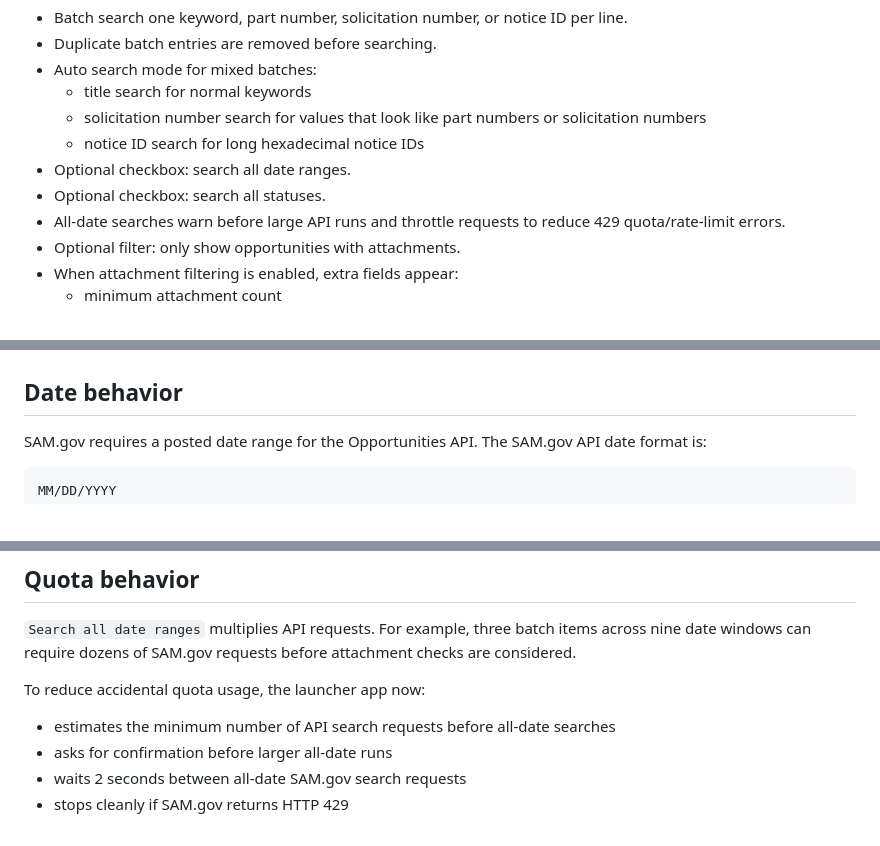
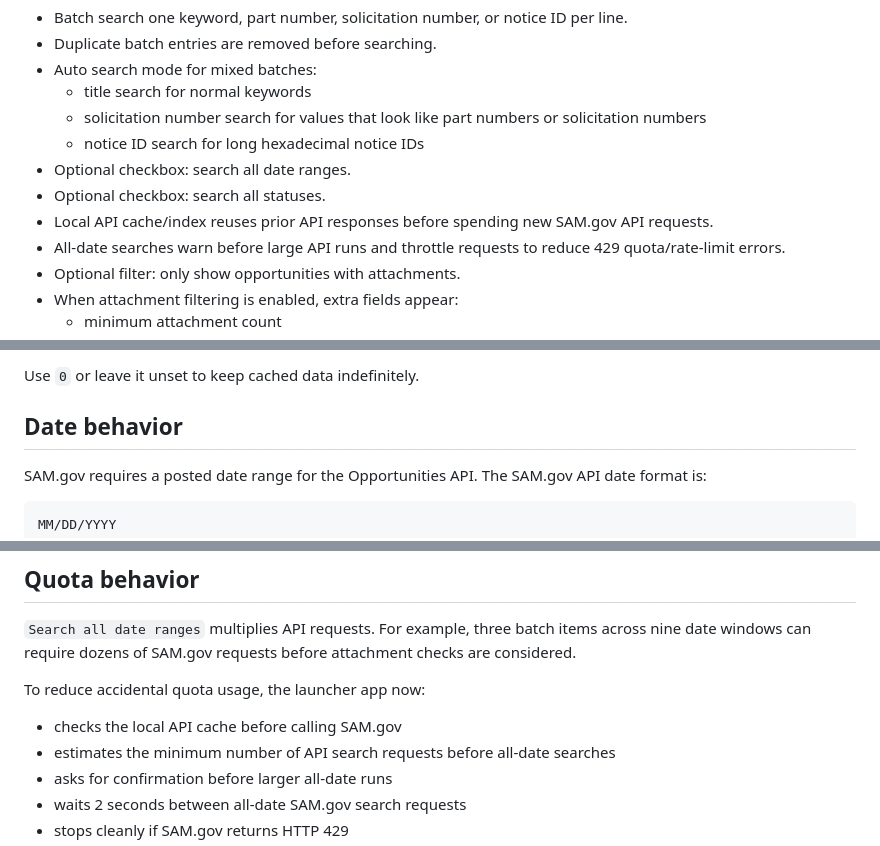
Before and after one commit to DeerSpotter/samgovsearch, a Markdown page: README.md, 3 parts joined by grey strips. GitHub-like rendering.

```diff
--- a/README.md
+++ b/README.md
@@ -20,6 +20,7 @@ No API key is stored in the app, written to disk, or entered into the GUI.
   - notice ID search for long hexadecimal notice IDs
 - Optional checkbox: search all date ranges.
 - Optional checkbox: search all statuses.
+- Local API cache/index reuses prior API responses before spending new SAM.gov API requests.
 - All-date searches warn before large API runs and throttle requests to reduce 429 quota/rate-limit errors.
 - Optional filter: only show opportunities with attachments.
 - When attachment filtering is enabled, extra fields appear:
@@ -95,3 +128,4 @@ Close and reopen PowerShell after setting it permanently.
+Use `0` or leave it unset to keep cached data indefinitely.
 
 ## Date behavior
 
@@ -128,6 +162,7 @@ It does that by splitting the search into 364-day SAM.gov API windows. This avoi
 
 To reduce accidental quota usage, the launcher app now:
 
+- checks the local API cache before calling SAM.gov
 - estimates the minimum number of API search requests before all-date searches
 - asks for confirmation before larger all-date runs
 - waits 2 seconds between all-date SAM.gov search requests
```
Also changed, not shown: other parts of README.md (+36 -4 lines).
